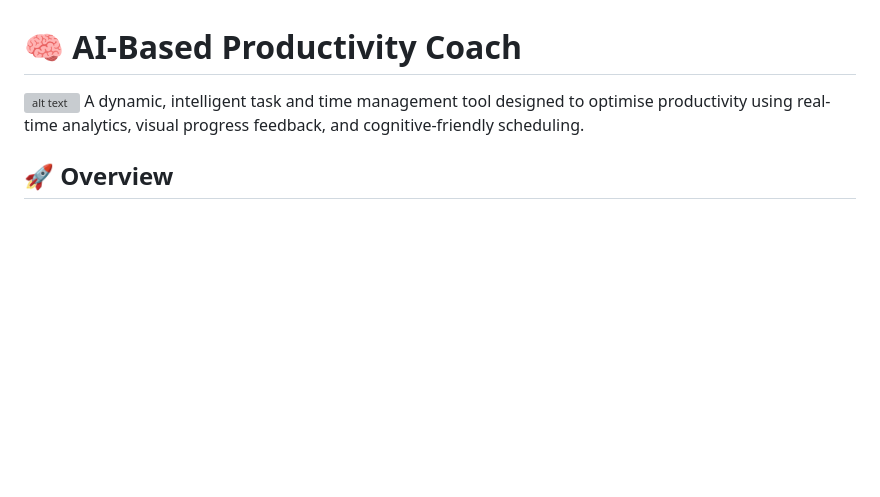
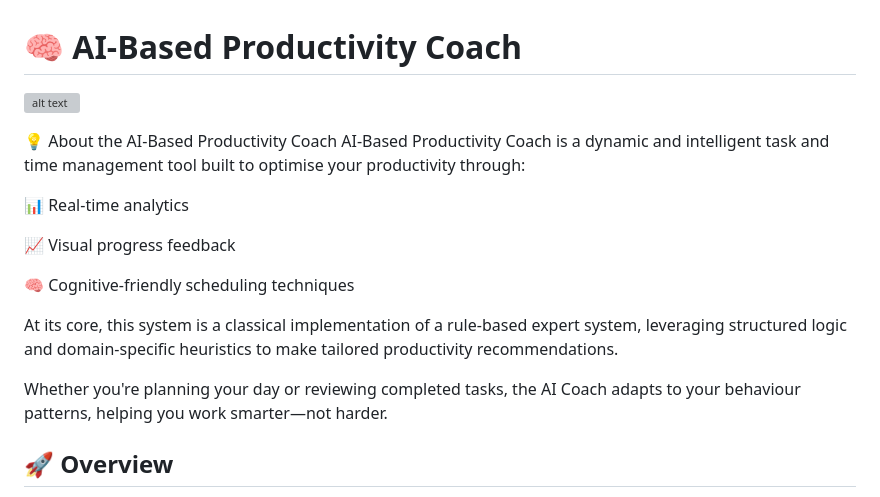
Before and after one commit to imosudi/AI-Based-Productivity-Coach, a Markdown page: README.md, the part around the change. GitHub-like rendering; blank space fills up the shorter version; grey boxes are pictures that could not be loaded.

Commit message:
Frontend updates

```diff
--- a/README.md
+++ b/README.md
@@ -1,6 +1,18 @@
 # 🧠  AI-Based Productivity Coach
 ![alt text](app/static/assets/images/logo.png)
-A dynamic, intelligent task and time management tool designed to optimise productivity using real-time analytics, visual progress feedback, and cognitive-friendly scheduling.
+
+💡 About the AI-Based Productivity Coach
+AI-Based Productivity Coach is a dynamic and intelligent task and time management tool built to optimise your productivity through:
+
+📊 Real-time analytics
+
+📈 Visual progress feedback
+
+🧠 Cognitive-friendly scheduling techniques
+
+At its core, this system is a classical implementation of a rule-based expert system, leveraging structured logic and domain-specific heuristics to make tailored productivity recommendations.
+
+Whether you're planning your day or reviewing completed tasks, the AI Coach adapts to your behaviour patterns, helping you work smarter—not harder.
 
 
 ## 🚀 Overview
```
